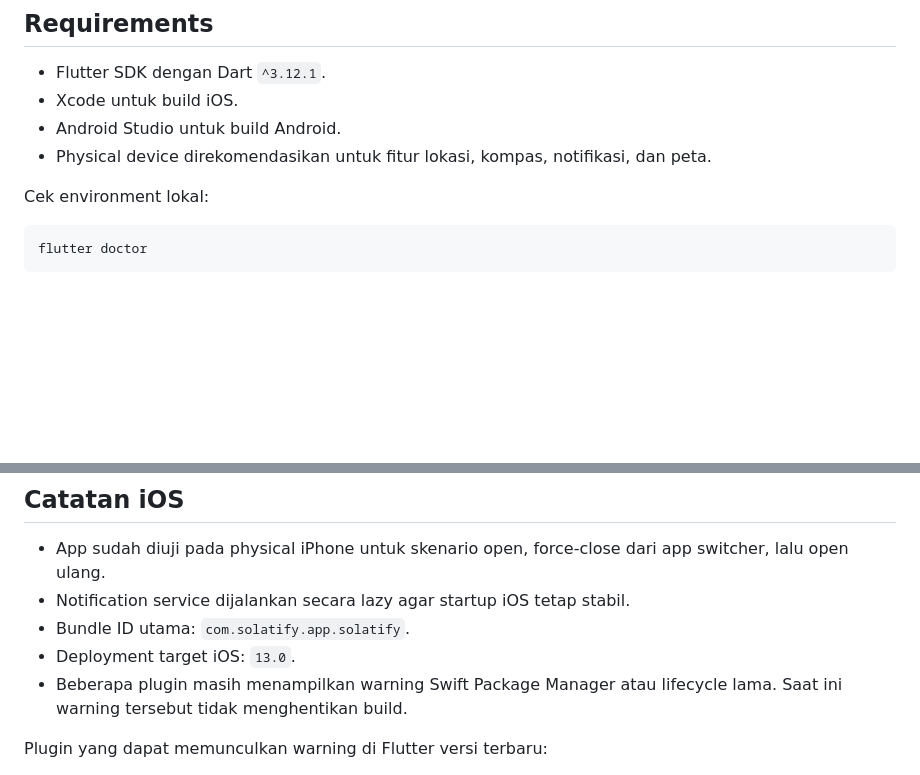
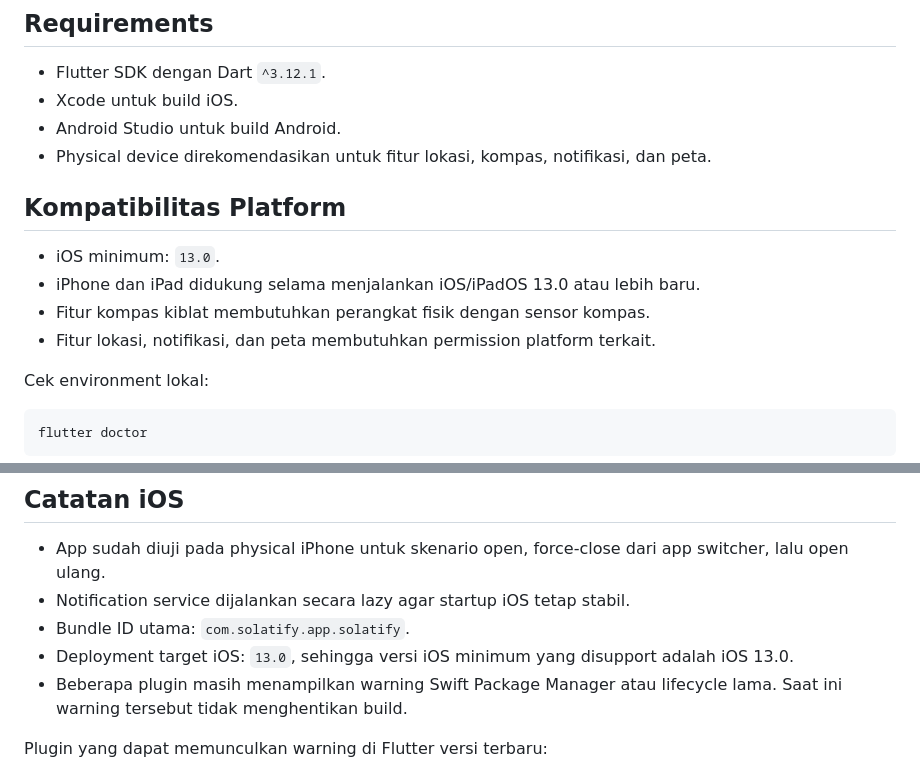
Before and after one commit to imransetiadi/solatify, a Markdown page: README.md, 2 parts joined by grey strips. GitHub-like rendering; blank space fills up the shorter version.

Commit message:
Document iOS compatibility

````diff
--- a/README.md
+++ b/README.md
@@ -141,6 +141,13 @@ lib/
 - Android Studio untuk build Android.
 - Physical device direkomendasikan untuk fitur lokasi, kompas, notifikasi, dan peta.
 
+## Kompatibilitas Platform
+
+- iOS minimum: `13.0`.
+- iPhone dan iPad didukung selama menjalankan iOS/iPadOS 13.0 atau lebih baru.
+- Fitur kompas kiblat membutuhkan perangkat fisik dengan sensor kompas.
+- Fitur lokasi, notifikasi, dan peta membutuhkan permission platform terkait.
+
 Cek environment lokal:
 
 ```bash
@@ -202,7 +209,7 @@ flutter run -d <SIMULATOR_ID>
 - App sudah diuji pada physical iPhone untuk skenario open, force-close dari app switcher, lalu open ulang.
 - Notification service dijalankan secara lazy agar startup iOS tetap stabil.
 - Bundle ID utama: `com.solatify.app.solatify`.
-- Deployment target iOS: `13.0`.
+- Deployment target iOS: `13.0`, sehingga versi iOS minimum yang disupport adalah iOS 13.0.
 - Beberapa plugin masih menampilkan warning Swift Package Manager atau lifecycle lama. Saat ini warning tersebut tidak menghentikan build.
 
 Plugin yang dapat memunculkan warning di Flutter versi terbaru:
````
